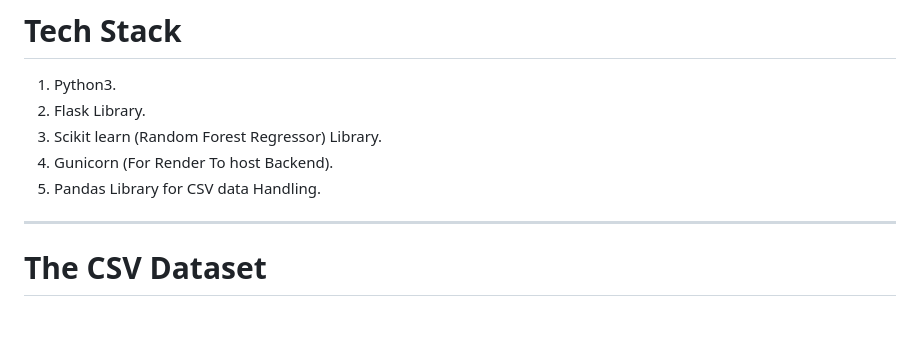
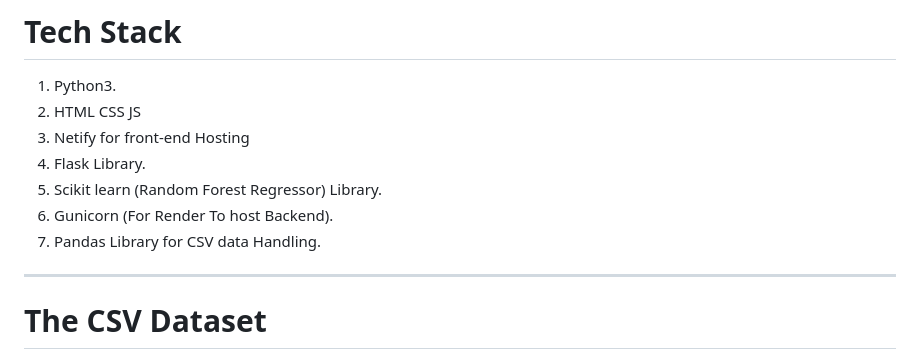
Before and after one commit to PranavGupta-006/aqi-reflex-agent, a Markdown page: README.md, the part around the change. Drawn GitHub-style; blank space fills up the shorter version.

```diff
--- a/README.md
+++ b/README.md
@@ -11,10 +11,12 @@ Due to Free Tier Services our website may take about a minute to load if the ser
 #  Tech Stack
 
 1. Python3.
-2. Flask Library.
-3. Scikit learn (Random Forest Regressor) Library.
-4. Gunicorn (For Render To host Backend).
-5. Pandas Library for CSV data Handling.
+2. HTML CSS JS
+3. Netify for front-end Hosting
+4. Flask Library.
+5. Scikit learn (Random Forest Regressor) Library.
+6. Gunicorn (For Render To host Backend).
+7. Pandas Library for CSV data Handling.
 
 --------------------------------------------------------------------------------------------------------------------------------------------
 
```
